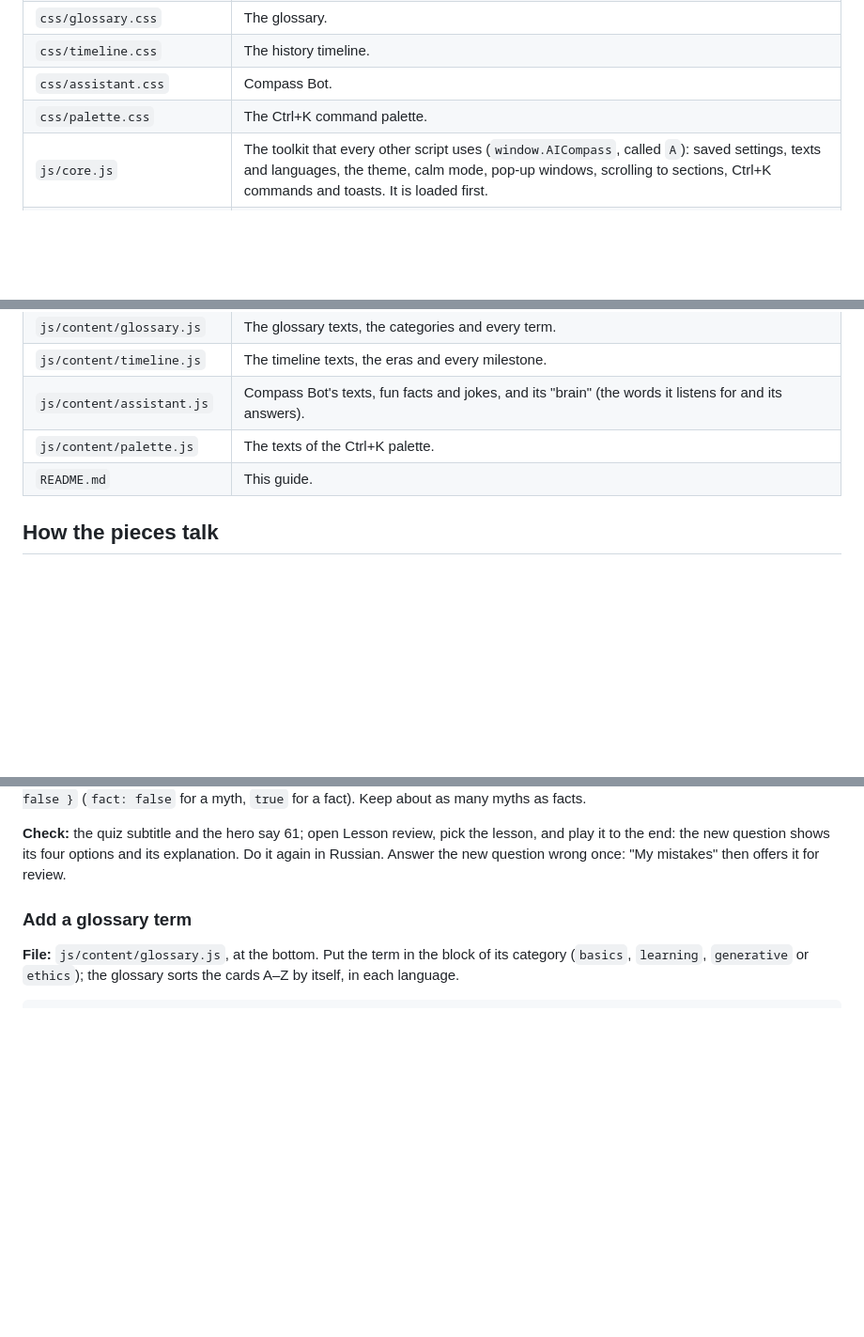
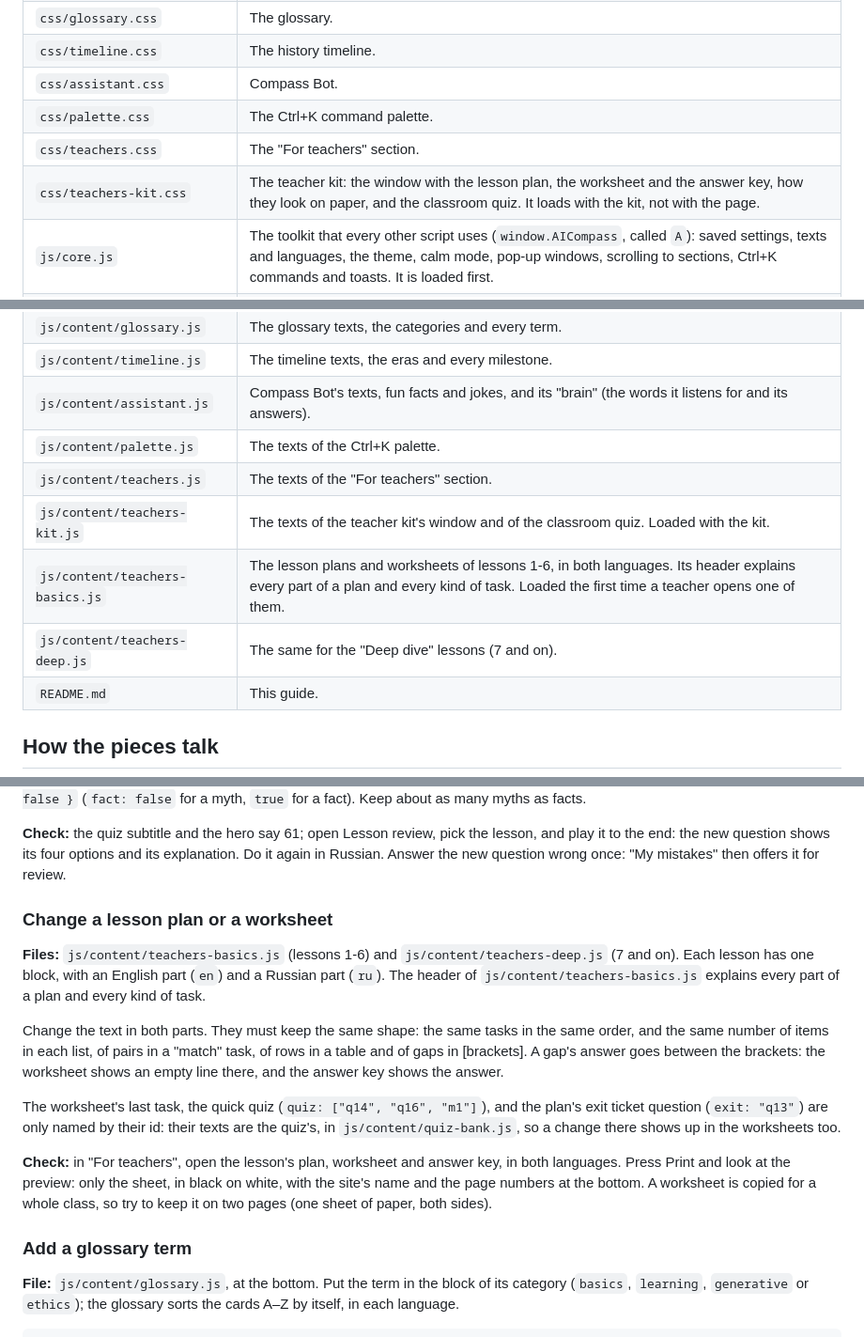
Before and after one commit to Newfter/AI-Compass, a Markdown page: README.md, 3 parts joined by grey strips. Shown at 94% size. Rendered like a GitHub page; blank space fills up the shorter version.

Commit message:
README: the teacher kit's files, its event, and how to change a plan
The folder map lists the "For teachers" files, the Progress events
table has teacher.open, "Add a lesson" gets a step for its plan and
worksheet, a new recipe explains how to change one, and the test
checklist has a print check.

Co-Authored-By: Claude Opus 5.5 <noreply@anthropic.com>
Claude-Session: https://claude.ai/code/session_01U5GuAFtPKH1C59AMBtMTNu

```diff
--- a/README.md
+++ b/README.md
@@ -50,6 +50,8 @@ A local server shows you the site the way GitHub Pages serves it.
 | `css/timeline.css` | The history timeline. |
 | `css/assistant.css` | Compass Bot. |
 | `css/palette.css` | The Ctrl+K command palette. |
+| `css/teachers.css` | The "For teachers" section. |
+| `css/teachers-kit.css` | The teacher kit: the window with the lesson plan, the worksheet and the answer key, how they look on paper, and the classroom quiz. It loads with the kit, not with the page. |
 | `js/core.js` | The toolkit that every other script uses (`window.AICompass`, called `A`): saved settings, texts and languages, the theme, calm mode, pop-up windows, scrolling to sections, Ctrl+K commands and toasts. It is loaded first. |
 | `js/effects.js` | Small touches: the scroll progress bar, cards that rise in, numbers that count up, typewriter words, tilting cards, the mouse spotlight, magnetic buttons, ripples, the section mini-map and confetti. |
 | `js/neural-bg.js` | The animated "brain" drawn behind the page. |
@@ -73,6 +77,10 @@ A local server shows you the site the way GitHub Pages serves it.
 | `js/content/timeline.js` | The timeline texts, the eras and every milestone. |
 | `js/content/assistant.js` | Compass Bot's texts, fun facts and jokes, and its "brain" (the words it listens for and its answers). |
 | `js/content/palette.js` | The texts of the Ctrl+K palette. |
+| `js/content/teachers.js` | The texts of the "For teachers" section. |
+| `js/content/teachers-kit.js` | The texts of the teacher kit's window and of the classroom quiz. Loaded with the kit. |
+| `js/content/teachers-basics.js` | The lesson plans and worksheets of lessons 1-6, in both languages. Its header explains every part of a plan and every kind of task. Loaded the first time a teacher opens one of them. |
+| `js/content/teachers-deep.js` | The same for the "Deep dive" lessons (7 and on). |
 | `README.md` | This guide. |
 
 
@@ -385,6 +396,17 @@ The `ranks` at the bottom are shares of right answers (`0.65` = 65 %), so they w
 **A "Myth or fact" statement** works the same way: its texts go in the last block of `js/content/quiz-bank.js` (`"quiz.m21.text"`, and a one-sentence `"quiz.m21.explain"` without "True" or "False"), and its entry in `myths`: `{ key: "m21", lesson: 6, fact: false }` (`fact: false` for a myth, `true` for a fact). Keep about as many myths as facts.
 
 **Check:** the quiz subtitle and the hero say 61; open Lesson review, pick the lesson, and play it to the end: the new question shows its four options and its explanation. Do it again in Russian. Answer the new question wrong once: "My mistakes" then offers it for review.
+
+### Change a lesson plan or a worksheet
+
+**Files:** `js/content/teachers-basics.js` (lessons 1-6) and `js/content/teachers-deep.js` (7 and on). Each lesson has one block, with an English part (`en`) and a Russian part (`ru`). The header of `js/content/teachers-basics.js` explains every part of a plan and every kind of task.
+
+Change the text in both parts. They must keep the same shape: the same tasks in the same order, and the same number of items in each list, of pairs in a "match" task, of rows in a table and of gaps in [brackets]. A gap's answer goes between the brackets: the worksheet shows an empty line there, and the answer key shows the answer.
+
+The worksheet's last task, the quick quiz (`quiz: ["q14", "q16", "m1"]`), and the plan's exit ticket question (`exit: "q13"`) are only named by their id: their texts are the quiz's, in `js/content/quiz-bank.js`, so a change there shows up in the worksheets too.
+
+**Check:** in "For teachers", open the lesson's plan, worksheet and answer key, in both languages. Press Print and look at the preview: only the sheet, in black on white, with the site's name and the page numbers at the bottom. A worksheet is copied for a whole class, so try to keep it on two pages (one sheet of paper, both sides).
+
 
 ### Add a glossary term
 
```
Also changed, not shown: other parts of README.md (+6 -0 lines).
